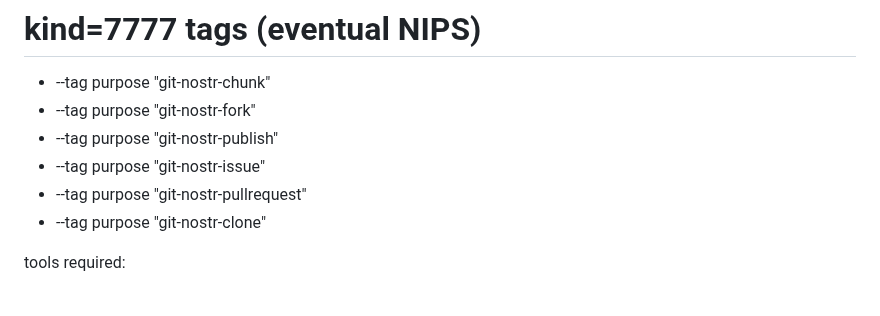
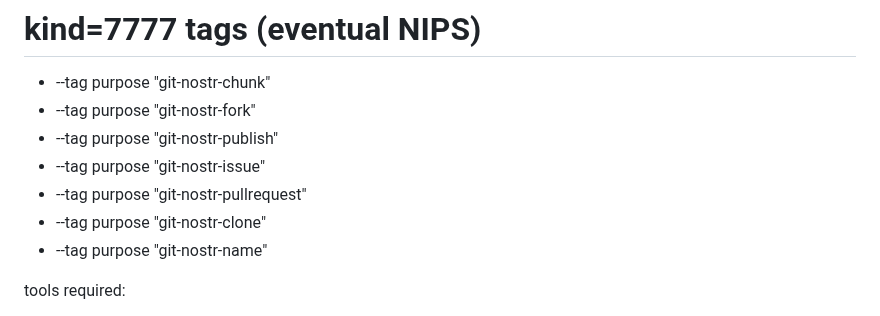
Before and after one commit to colealbon/git-nostr, a Markdown page: README.md, the part around the change. Drawn GitHub-style.

Commit message:
add git-nostr-name to README

```diff
--- a/README.md
+++ b/README.md
@@ -48,6 +48,7 @@ noscl keygen
 - --tag purpose "git-nostr-issue"
 - --tag purpose "git-nostr-pullrequest"
 - --tag purpose "git-nostr-clone"
+- --tag purpose "git-nostr-name"
 
 tools required:
 - [git]
```
